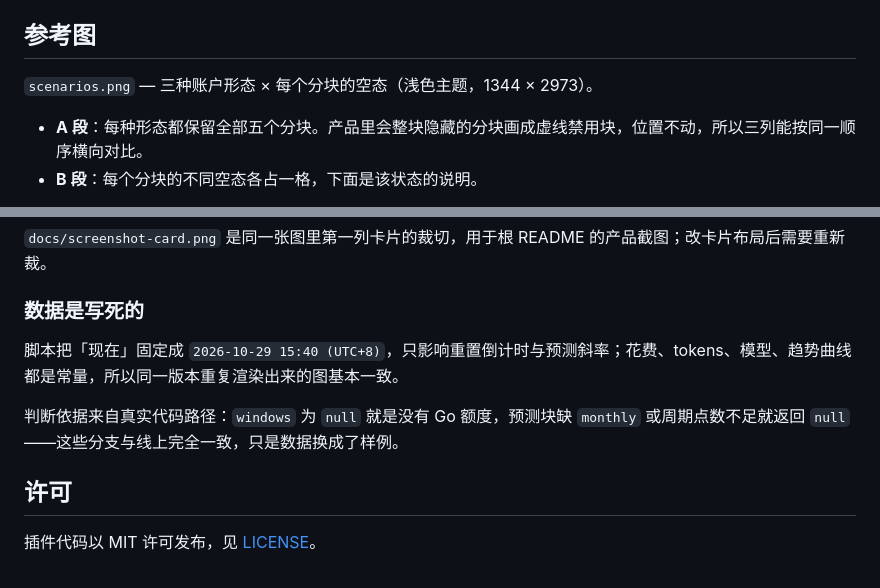
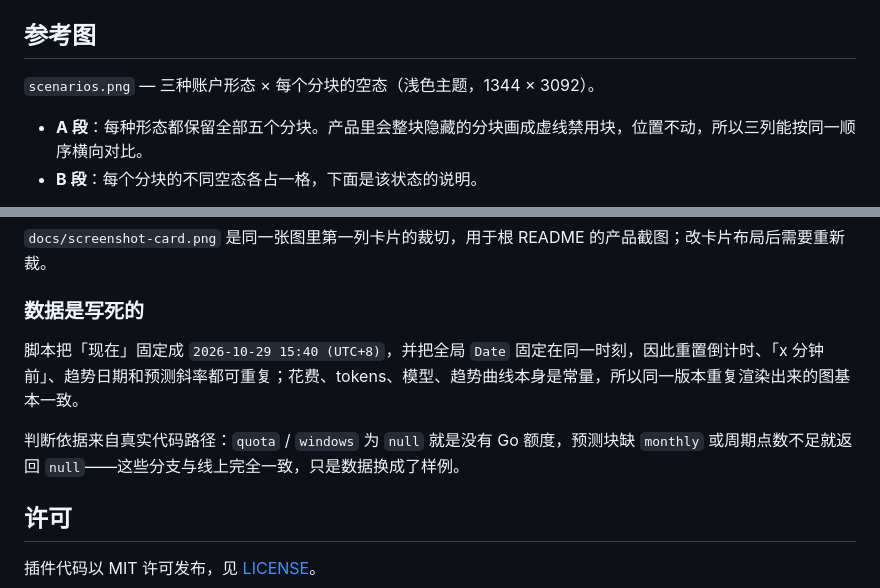
Before and after one commit to zhxmt-xm/dsh-opencode-quota, a Markdown page: docs/README.md, 2 parts joined by grey strips. GitHub-like rendering.

```diff
--- a/docs/README.md
+++ b/docs/README.md
@@ -289,7 +291,7 @@ node .smoke.mjs
 
 ## 参考图
 
-`scenarios.png` — 三种账户形态 × 每个分块的空态（浅色主题，1344 × 2973）。
+`scenarios.png` — 三种账户形态 × 每个分块的空态（浅色主题，1344 × 3092）。
 
 - **A 段**：每种形态都保留全部五个分块。产品里会整块隐藏的分块画成虚线禁用块，位置不动，所以三列能按同一顺序横向对比。
 - **B 段**：每个分块的不同空态各占一格，下面是该状态的说明。
@@ -314,9 +316,9 @@ node docs/render-scenarios.cjs        # → docs/scenarios.html
 
 ### 数据是写死的
 
-脚本把「现在」固定成 `2026-10-29 15:40 (UTC+8)`，只影响重置倒计时与预测斜率；花费、tokens、模型、趋势曲线都是常量，所以同一版本重复渲染出来的图基本一致。
+脚本把「现在」固定成 `2026-10-29 15:40 (UTC+8)`，并把全局 `Date` 固定在同一时刻，因此重置倒计时、「x 分钟前」、趋势日期和预测斜率都可重复；花费、tokens、模型、趋势曲线本身是常量，所以同一版本重复渲染出来的图基本一致。
 
-判断依据来自真实代码路径：`windows` 为 `null` 就是没有 Go 额度，预测块缺 `monthly` 或周期点数不足就返回 `null`——这些分支与线上完全一致，只是数据换成了样例。
+判断依据来自真实代码路径：`quota` / `windows` 为 `null` 就是没有 Go 额度，预测块缺 `monthly` 或周期点数不足就返回 `null`——这些分支与线上完全一致，只是数据换成了样例。
 
 ## 许可
 
```
Also changed, not shown: other parts of docs/README.md (+12 -10 lines), README.md (+7 -7 lines), docs/scenarios.png, docs/screenshot-card.png, 3 other files.
